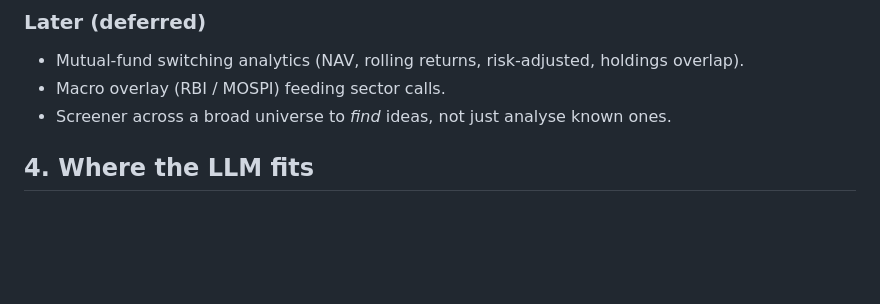
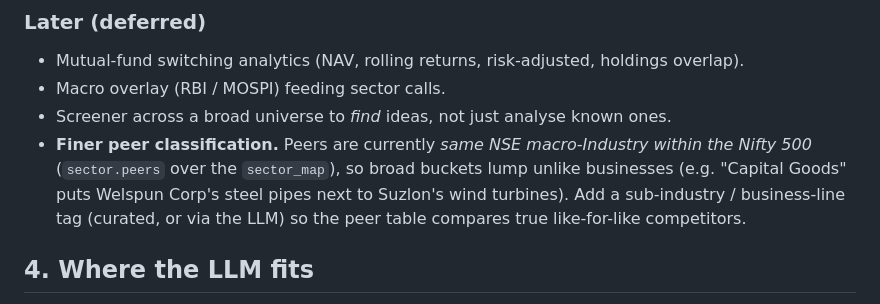
Before and after one commit to Aaryan-Nakhat/aaryan-nakhat-equity-research, a Markdown page: docs/PLAN.md, the part around the change. Drawn GitHub-style; blank space fills up the shorter version.

Commit message:
docs(plan): backlog finer (sub-industry) peer classification

```diff
--- a/docs/PLAN.md
+++ b/docs/PLAN.md
@@ -158,6 +158,11 @@ Commands `/watch`, `/unwatch`, `/watchlist`, `/scan`. 27-stock watchlist populat
   holdings overlap).
 - Macro overlay (RBI / MOSPI) feeding sector calls.
 - Screener across a broad universe to *find* ideas, not just analyse known ones.
+- **Finer peer classification.** Peers are currently *same NSE macro-Industry within
+  the Nifty 500* (`sector.peers` over the `sector_map`), so broad buckets lump
+  unlike businesses (e.g. "Capital Goods" puts Welspun Corp's steel pipes next to
+  Suzlon's wind turbines). Add a sub-industry / business-line tag (curated, or via
+  the LLM) so the peer table compares true like-for-like competitors.
 
 ## 4. Where the LLM fits
 
```
